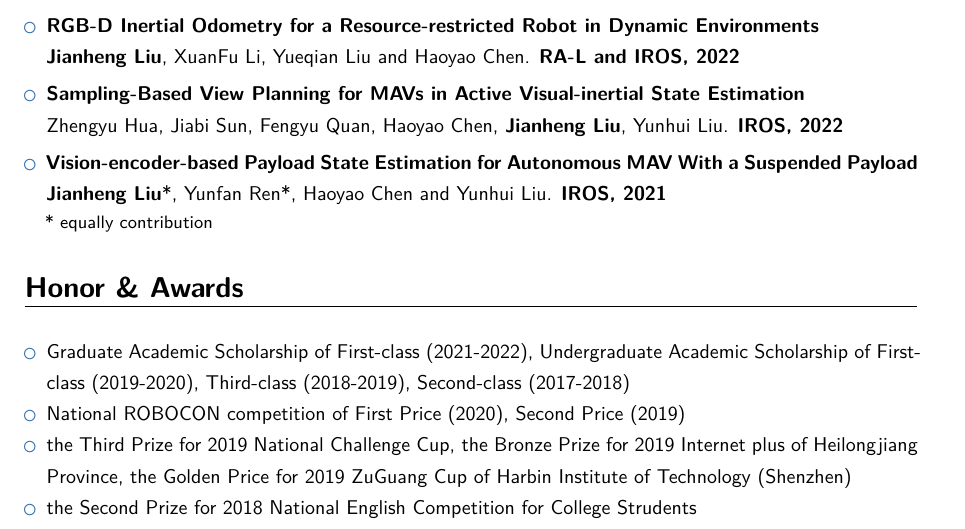
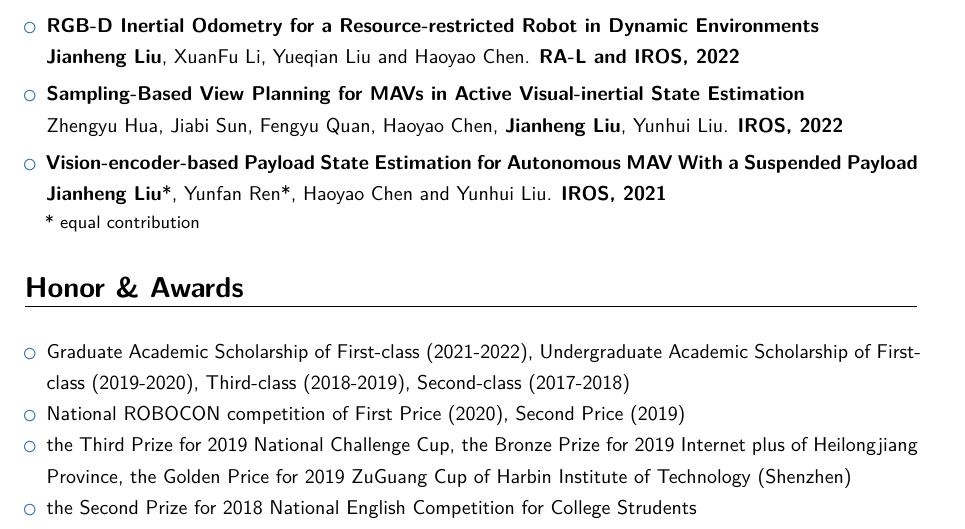
Before and after one commit to jianhengLiu/jianhengLiu.github.io, a LaTeX CV (latex/liujianheng_cv.tex): part of page 1 of 3, cut so that both start at the same text. Compiled offline with XeLaTeX.

Commit message:
🐞 fix(equal):

```diff
--- a/latex/liujianheng_cv.tex
+++ b/latex/liujianheng_cv.tex
@@ -105,7 +105,7 @@ Check out more information and multimedia of research experiences at \href{https
 \small{\textbf{Jianheng Liu}*, Yunfan Ren*, Haoyao Chen and Yunhui Liu. \textbf{IROS, 2021}}
 }
 
-\footnotesize{* equally contribution}
+\footnotesize{* equal contribution}
 
 \end{itemize}
 
```
Also changed, not shown: index.md (+1 -1 lines), latex/liujianheng_cv.pdf.
